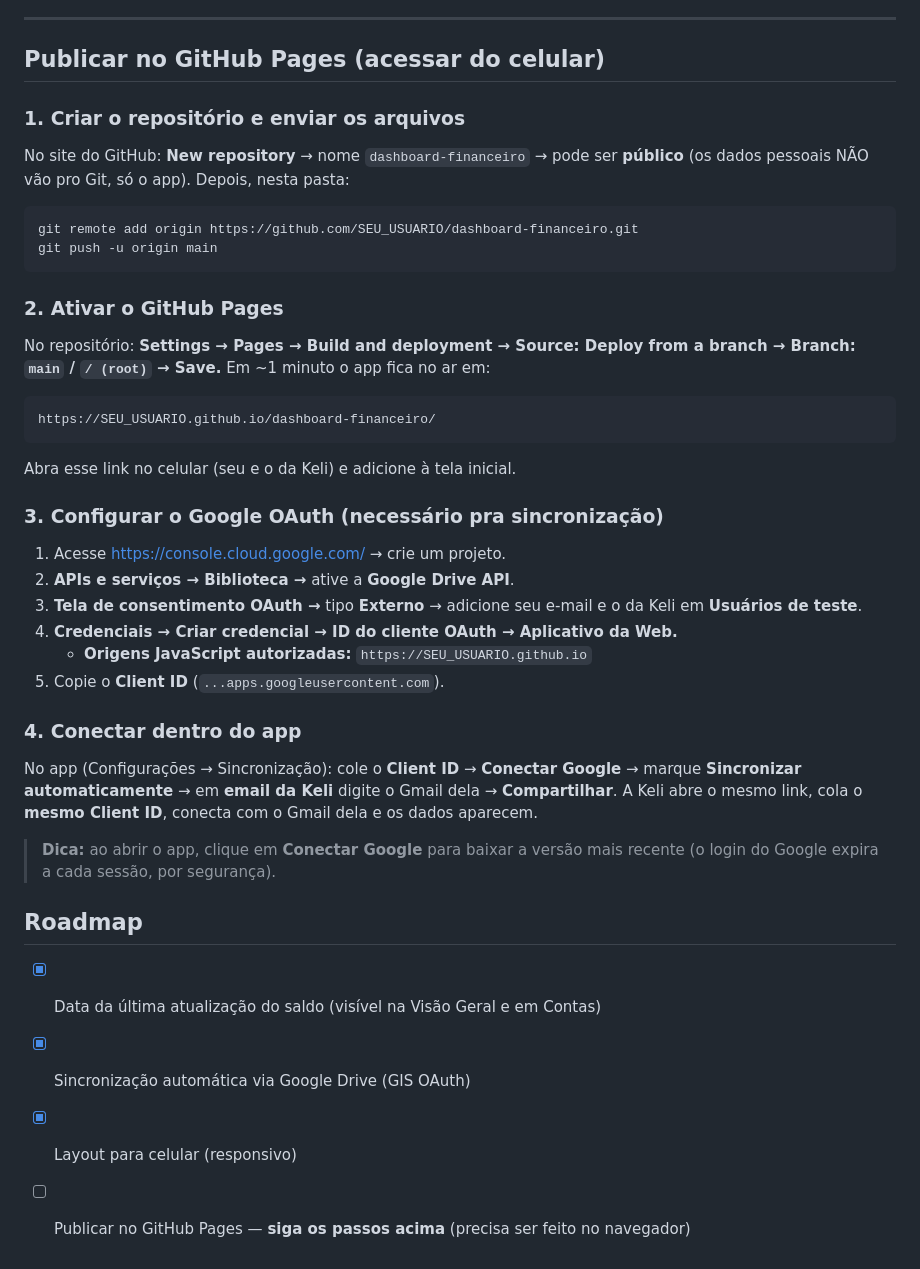
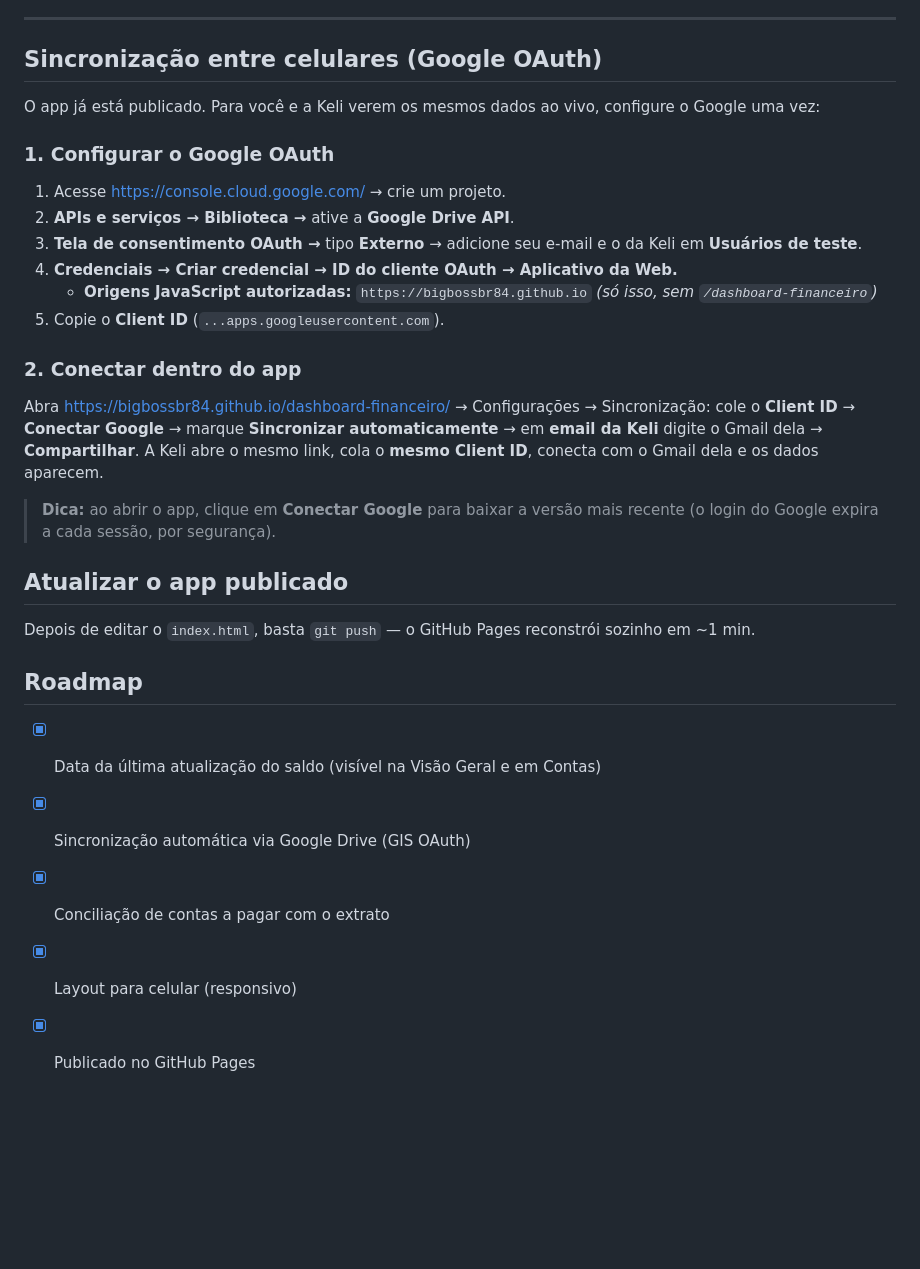
Before and after one commit to Bigbossbr84/dashboard-financeiro, a Markdown page: README.md, the part around one of its changes. GitHub-like rendering; blank space fills up the shorter version.

Commit message:
README: app publicado no GitHub Pages + passos do Google OAuth
Co-Authored-By: Claude Opus 4.8 (1M context) <noreply@anthropic.com>

````diff
--- a/README.md
+++ b/README.md
@@ -26,42 +28,33 @@ npx serve .
 
 ---
 
-## Publicar no GitHub Pages (acessar do celular)
+## Sincronização entre celulares (Google OAuth)
 
-### 1. Criar o repositório e enviar os arquivos
-No site do GitHub: **New repository** → nome `dashboard-financeiro` → pode ser **público** (os dados pessoais NÃO vão pro Git, só o app). Depois, nesta pasta:
-```
-git remote add origin https://github.com/SEU_USUARIO/dashboard-financeiro.git
-git push -u origin main
-```
+O app já está publicado. Para você e a Keli verem os mesmos dados ao vivo, configure o Google uma vez:
 
-### 2. Ativar o GitHub Pages
-No repositório: **Settings → Pages → Build and deployment → Source: Deploy from a branch →
-Branch: `main` / `/ (root)` → Save.**
-Em ~1 minuto o app fica no ar em:
-```
-https://SEU_USUARIO.github.io/dashboard-financeiro/
-```
-Abra esse link no celular (seu e o da Keli) e adicione à tela inicial.
-
-### 3. Configurar o Google OAuth (necessário pra sincronização)
+### 1. Configurar o Google OAuth
 1. Acesse <https://console.cloud.google.com/> → crie um projeto.
 2. **APIs e serviços → Biblioteca →** ative a **Google Drive API**.
 3. **Tela de consentimento OAuth →** tipo **Externo** → adicione seu e-mail e o da Keli em **Usuários de teste**.
 4. **Credenciais → Criar credencial → ID do cliente OAuth → Aplicativo da Web.**
-   - **Origens JavaScript autorizadas:** `https://SEU_USUARIO.github.io`
+   - **Origens JavaScript autorizadas:** `https://bigbossbr84.github.io`  *(só isso, sem `/dashboard-financeiro`)*
 5. Copie o **Client ID** (`...apps.googleusercontent.com`).
 
-### 4. Conectar dentro do app
-No app (Configurações → Sincronização): cole o **Client ID** → **Conectar Google** →
-marque **Sincronizar automaticamente** → em **email da Keli** digite o Gmail dela → **Compartilhar**.
+### 2. Conectar dentro do app
+Abra <https://bigbossbr84.github.io/dashboard-financeiro/> → Configurações → Sincronização:
+cole o **Client ID** → **Conectar Google** → marque **Sincronizar automaticamente** →
+em **email da Keli** digite o Gmail dela → **Compartilhar**.
 A Keli abre o mesmo link, cola o **mesmo Client ID**, conecta com o Gmail dela e os dados aparecem.
 
 > **Dica:** ao abrir o app, clique em **Conectar Google** para baixar a versão mais recente
 > (o login do Google expira a cada sessão, por segurança).
 
+## Atualizar o app publicado
+Depois de editar o `index.html`, basta `git push` — o GitHub Pages reconstrói sozinho em ~1 min.
+
 ## Roadmap
 - [x] Data da última atualização do saldo (visível na Visão Geral e em Contas)
 - [x] Sincronização automática via Google Drive (GIS OAuth)
+- [x] Conciliação de contas a pagar com o extrato
 - [x] Layout para celular (responsivo)
-- [ ] Publicar no GitHub Pages — **siga os passos acima** (precisa ser feito no navegador)
+- [x] Publicado no GitHub Pages
````
Also changed, not shown: other parts of README.md (+2 -0 lines).
